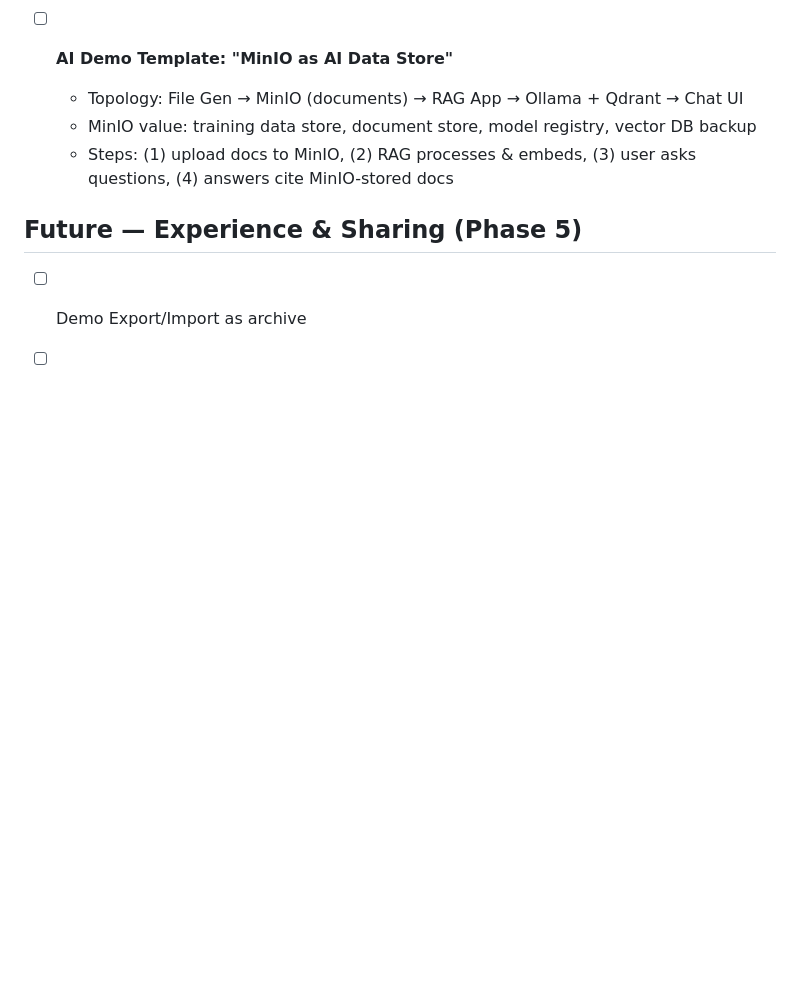
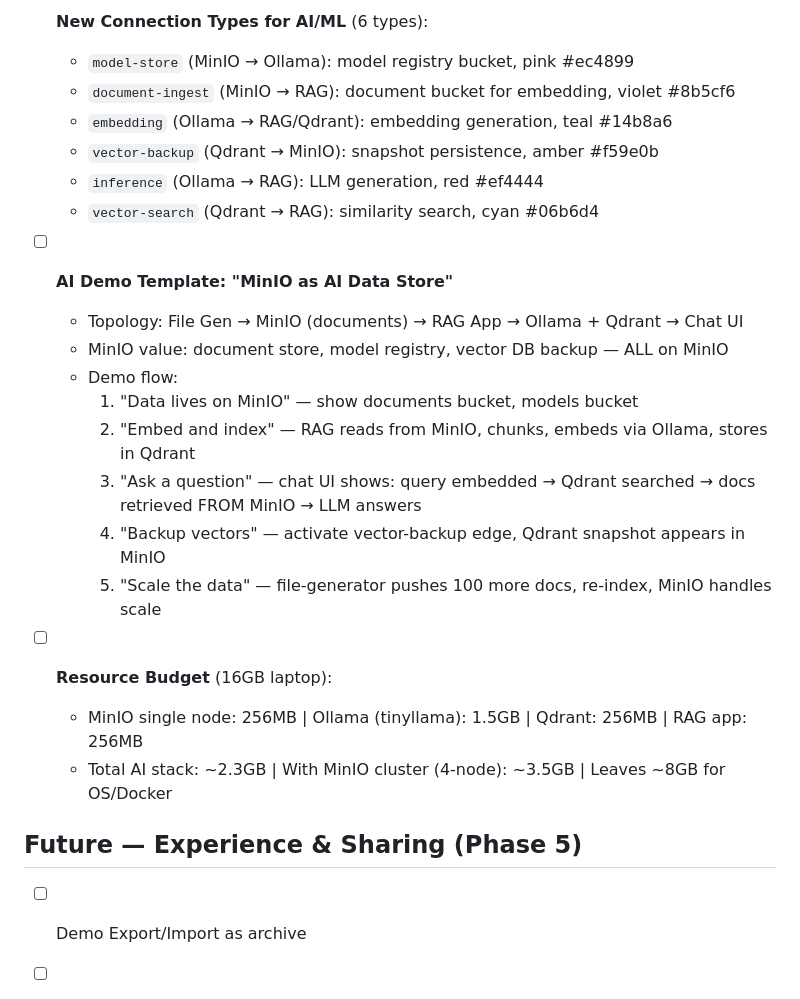
Before and after one commit to ahmadtantawy-minio/DemoForge, a Markdown page: plans/backlog.md, the part around one of its changes. Drawn GitHub-style; blank space fills up the shorter version.

```diff
--- a/plans/backlog.md
+++ b/plans/backlog.md
@@ -360,8 +387,24 @@
+- [ ] **New Connection Types for AI/ML** (6 types):
+  - `model-store` (MinIO → Ollama): model registry bucket, pink #ec4899
+  - `document-ingest` (MinIO → RAG): document bucket for embedding, violet #8b5cf6
+  - `embedding` (Ollama → RAG/Qdrant): embedding generation, teal #14b8a6
+  - `vector-backup` (Qdrant → MinIO): snapshot persistence, amber #f59e0b
+  - `inference` (Ollama → RAG): LLM generation, red #ef4444
+  - `vector-search` (Qdrant → RAG): similarity search, cyan #06b6d4
 
 - [ ] **AI Demo Template: "MinIO as AI Data Store"**
   - Topology: File Gen → MinIO (documents) → RAG App → Ollama + Qdrant → Chat UI
-  - MinIO value: training data store, document store, model registry, vector DB backup
-  - Steps: (1) upload docs to MinIO, (2) RAG processes & embeds, (3) user asks questions, (4) answers cite MinIO-stored docs
+  - MinIO value: document store, model registry, vector DB backup — ALL on MinIO
+  - Demo flow:
+    1. "Data lives on MinIO" — show documents bucket, models bucket
+    2. "Embed and index" — RAG reads from MinIO, chunks, embeds via Ollama, stores in Qdrant
+    3. "Ask a question" — chat UI shows: query embedded → Qdrant searched → docs retrieved FROM MinIO → LLM answers
+    4. "Backup vectors" — activate vector-backup edge, Qdrant snapshot appears in MinIO
+    5. "Scale the data" — file-generator pushes 100 more docs, re-index, MinIO handles scale
+
+- [ ] **Resource Budget** (16GB laptop):
+  - MinIO single node: 256MB | Ollama (tinyllama): 1.5GB | Qdrant: 256MB | RAG app: 256MB
+  - Total AI stack: ~2.3GB | With MinIO cluster (4-node): ~3.5GB | Leaves ~8GB for OS/Docker
 
 ## Future — Experience & Sharing (Phase 5)
 
```
Also changed, not shown: other parts of plans/backlog.md (+44 -17 lines).
